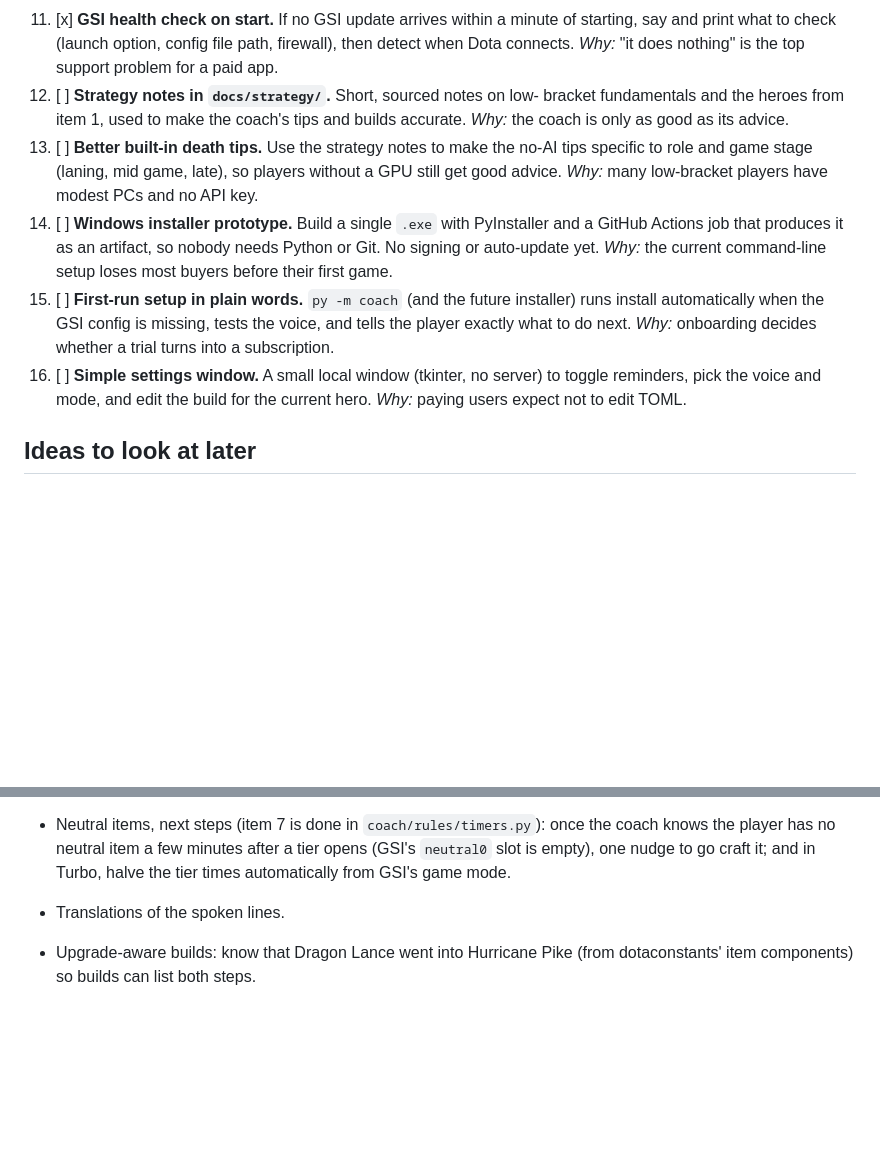
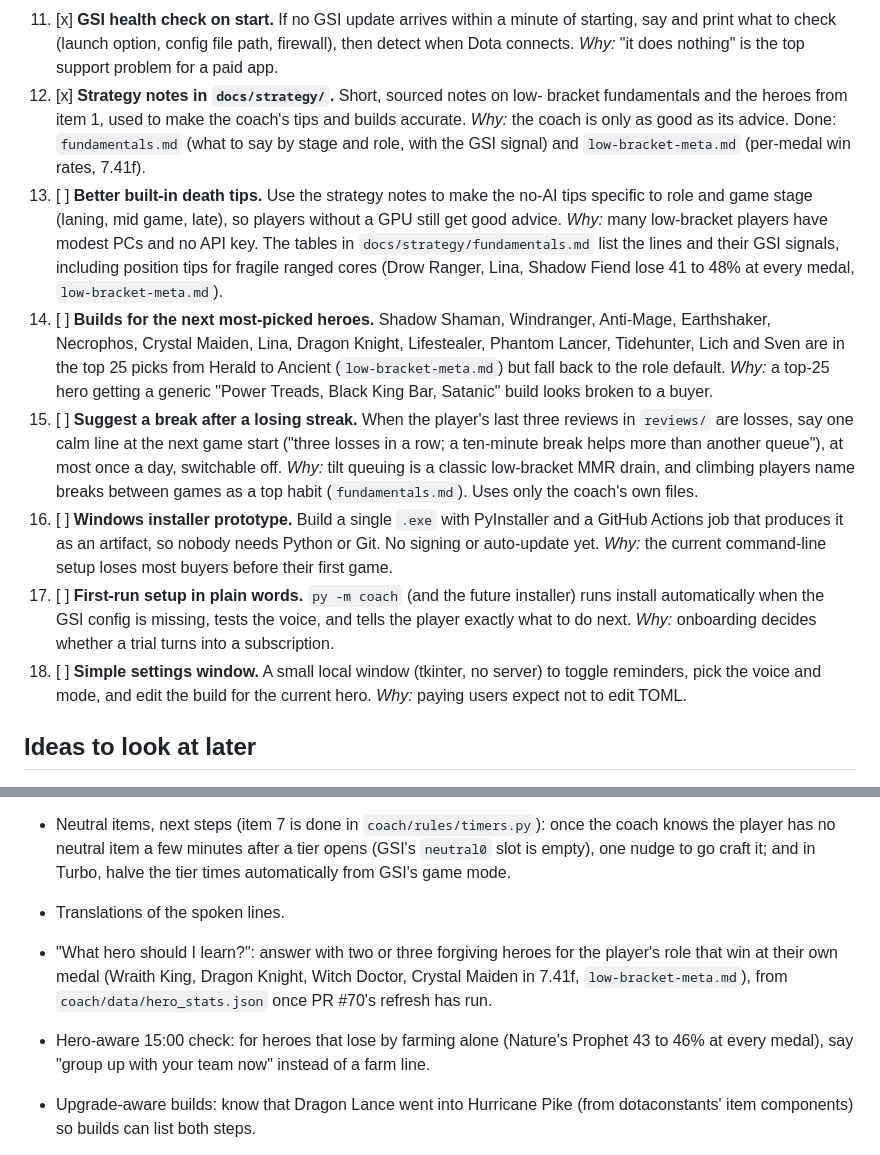
Before and after one commit to castienec-star/Dota2-Live-Coach, a Markdown page: ROADMAP.md, 2 parts joined by grey strips. Drawn GitHub-style; blank space fills up the shorter version.

```diff
--- a/ROADMAP.md
+++ b/ROADMAP.md
@@ -64,23 +64,40 @@ CLAUDE.md).
     minute of starting, say and print what to check (launch option, config
     file path, firewall), then detect when Dota connects. *Why:* "it does
     nothing" is the top support problem for a paid app.
-12. [ ] **Strategy notes in `docs/strategy/`.** Short, sourced notes on low-
+12. [x] **Strategy notes in `docs/strategy/`.** Short, sourced notes on low-
     bracket fundamentals and the heroes from item 1, used to make the
     coach's tips and builds accurate. *Why:* the coach is only as good as its
-    advice.
+    advice. Done: `fundamentals.md` (what to say by stage and role, with the
+    GSI signal) and `low-bracket-meta.md` (per-medal win rates, 7.41f).
 13. [ ] **Better built-in death tips.** Use the strategy notes to make the
     no-AI tips specific to role and game stage (laning, mid game, late), so
     players without a GPU still get good advice. *Why:* many low-bracket
-    players have modest PCs and no API key.
-14. [ ] **Windows installer prototype.** Build a single `.exe` with
+    players have modest PCs and no API key. The tables in
+    `docs/strategy/fundamentals.md` list the lines and their GSI signals,
+    including position tips for fragile ranged cores (Drow Ranger, Lina,
+    Shadow Fiend lose 41 to 48% at every medal, `low-bracket-meta.md`).
+14. [ ] **Builds for the next most-picked heroes.** Shadow Shaman,
+    Windranger, Anti-Mage, Earthshaker, Necrophos, Crystal Maiden, Lina,
+    Dragon Knight, Lifestealer, Phantom Lancer, Tidehunter, Lich and Sven are
+    in the top 25 picks from Herald to Ancient (`low-bracket-meta.md`) but
+    fall back to the role default. *Why:* a top-25 hero getting a generic
+    "Power Treads, Black King Bar, Satanic" build looks broken to a buyer.
+15. [ ] **Suggest a break after a losing streak.** When the player's last
+    three reviews in `reviews/` are losses, say one calm line at the next
+    game start ("three losses in a row; a ten-minute break helps more than
+    another queue"), at most once a day, switchable off. *Why:* tilt queuing
+    is a classic low-bracket MMR drain, and climbing players name breaks
+    between games as a top habit (`fundamentals.md`). Uses only the coach's
+    own files.
+16. [ ] **Windows installer prototype.** Build a single `.exe` with
     PyInstaller and a GitHub Actions job that produces it as an artifact, so
     nobody needs Python or Git. No signing or auto-update yet. *Why:* the
     current command-line setup loses most buyers before their first game.
-15. [ ] **First-run setup in plain words.** `py -m coach` (and the future
+17. [ ] **First-run setup in plain words.** `py -m coach` (and the future
     installer) runs install automatically when the GSI config is missing,
     tests the voice, and tells the player exactly what to do next.
     *Why:* onboarding decides whether a trial turns into a subscription.
-16. [ ] **Simple settings window.** A small local window (tkinter, no
+18. [ ] **Simple settings window.** A small local window (tkinter, no
     server) to toggle reminders, pick the voice and mode, and edit the build
     for the current hero. *Why:* paying users expect not to edit TOML.
 
@@ -121,6 +138,13 @@ CLAUDE.md).
   tier opens (GSI's `neutral0` slot is empty), one nudge to go craft it; and
   in Turbo, halve the tier times automatically from GSI's game mode.
 - Translations of the spoken lines.
+- "What hero should I learn?": answer with two or three forgiving heroes
+  for the player's role that win at their own medal (Wraith King, Dragon
+  Knight, Witch Doctor, Crystal Maiden in 7.41f, `low-bracket-meta.md`),
+  from `coach/data/hero_stats.json` once PR #70's refresh has run.
+- Hero-aware 15:00 check: for heroes that lose by farming alone (Nature's
+  Prophet 43 to 46% at every medal), say "group up with your team now"
+  instead of a farm line.
 - Upgrade-aware builds: know that Dragon Lance went into Hurricane Pike (from
   dotaconstants' item components) so builds can list both steps.
 - Questions during the match (issue #11 step 3): done in the
```
Also changed, not shown: docs/strategy/fundamentals.md (added, +68 -0 lines), docs/strategy/low-bracket-meta.md (added, +82 -0 lines).
